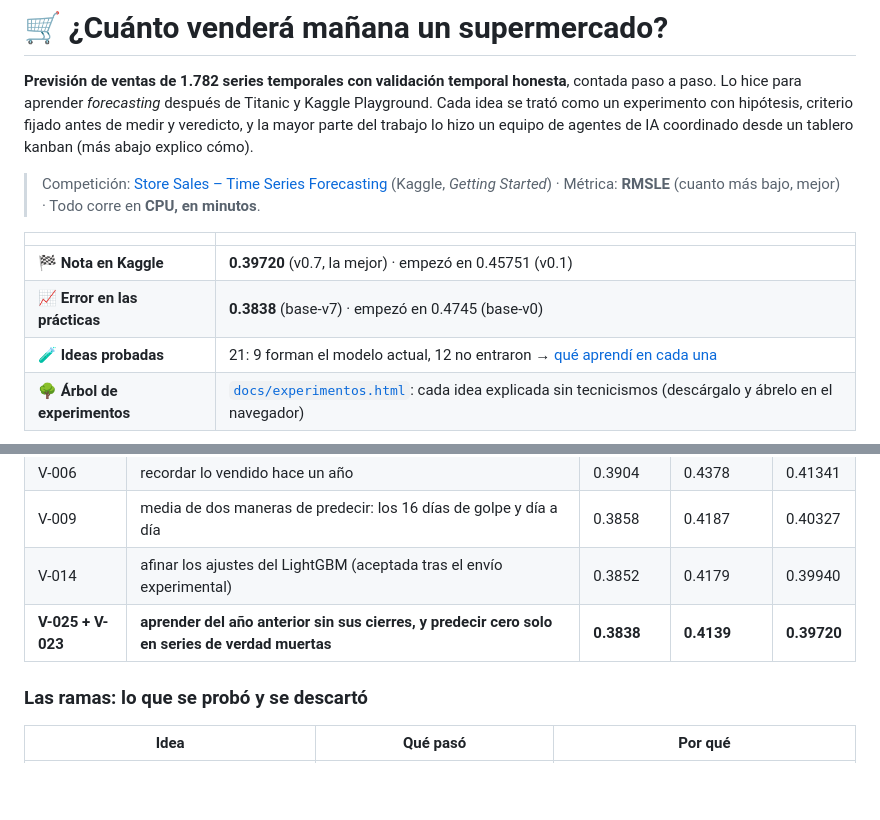
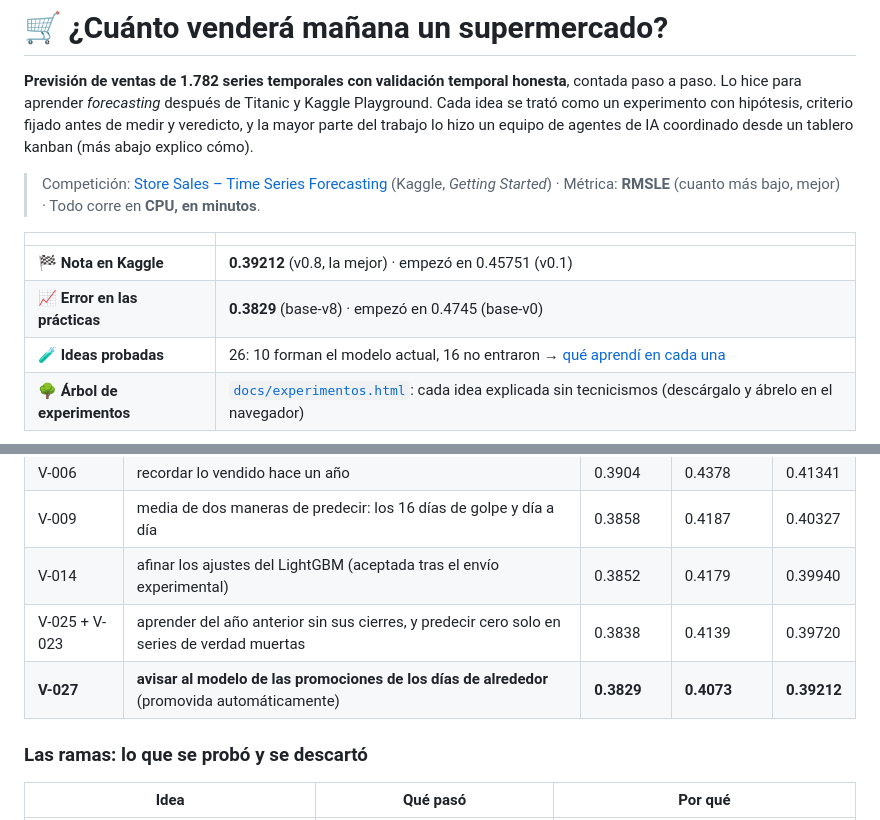
Before and after one commit to AlbaAsca/store-sales-forecasting, a Markdown page: README.md, 2 parts joined by grey strips. GitHub-like rendering; blank space fills up the shorter version.

```diff
--- a/README.md
+++ b/README.md
@@ -10,9 +10,9 @@ coordinado desde un tablero kanban (más abajo explico cómo).
 
 | | |
 |---|---|
-| 🏁 **Nota en Kaggle** | **0.39720** (v0.7, la mejor) · empezó en 0.45751 (v0.1) |
-| 📈 **Error en las prácticas** | **0.3838** (base-v7) · empezó en 0.4745 (base-v0) |
-| 🧪 **Ideas probadas** | 21: 9 forman el modelo actual, 12 no entraron → [qué aprendí en cada una](docs/APRENDIZAJES.md) |
+| 🏁 **Nota en Kaggle** | **0.39212** (v0.8, la mejor) · empezó en 0.45751 (v0.1) |
+| 📈 **Error en las prácticas** | **0.3829** (base-v8) · empezó en 0.4745 (base-v0) |
+| 🧪 **Ideas probadas** | 26: 10 forman el modelo actual, 16 no entraron → [qué aprendí en cada una](docs/APRENDIZAJES.md) |
 | 🌳 **Árbol de experimentos** | [`docs/experimentos.html`](docs/experimentos.html): cada idea explicada sin tecnicismos (descárgalo y ábrelo en el navegador) |
 
 ![Progreso de los envíos a Kaggle](docs/img/progreso.png)
@@ -176,7 +187,8 @@ leer git, pero no instalar, borrar, hacer commits ni push, ni tocar Kaggle. Lo q
 | V-006 | recordar lo vendido hace un año | 0.3904 | 0.4378 | 0.41341 |
 | V-009 | media de dos maneras de predecir: los 16 días de golpe y día a día | 0.3858 | 0.4187 | 0.40327 |
 | V-014 | afinar los ajustes del LightGBM (aceptada tras el envío experimental) | 0.3852 | 0.4179 | 0.39940 |
-| **V-025 + V-023** | **aprender del año anterior sin sus cierres, y predecir cero solo en series de verdad muertas** | **0.3838** | **0.4139** | **0.39720** |
+| V-025 + V-023 | aprender del año anterior sin sus cierres, y predecir cero solo en series de verdad muertas | 0.3838 | 0.4139 | 0.39720 |
+| **V-027** | **avisar al modelo de las promociones de los días de alrededor** (promovida automáticamente) | **0.3829** | **0.4073** | **0.39212** |
 
 ### Las ramas: lo que se probó y se descartó
 
```
Also changed, not shown: other parts of README.md (+13 -2 lines), docs/APRENDIZAJES.md (+6 -0 lines), docs/img/panel-directo.png (added), docs/img/panel-tarjeta.png (added), docs/img/panel.png (added), 1 other file.
